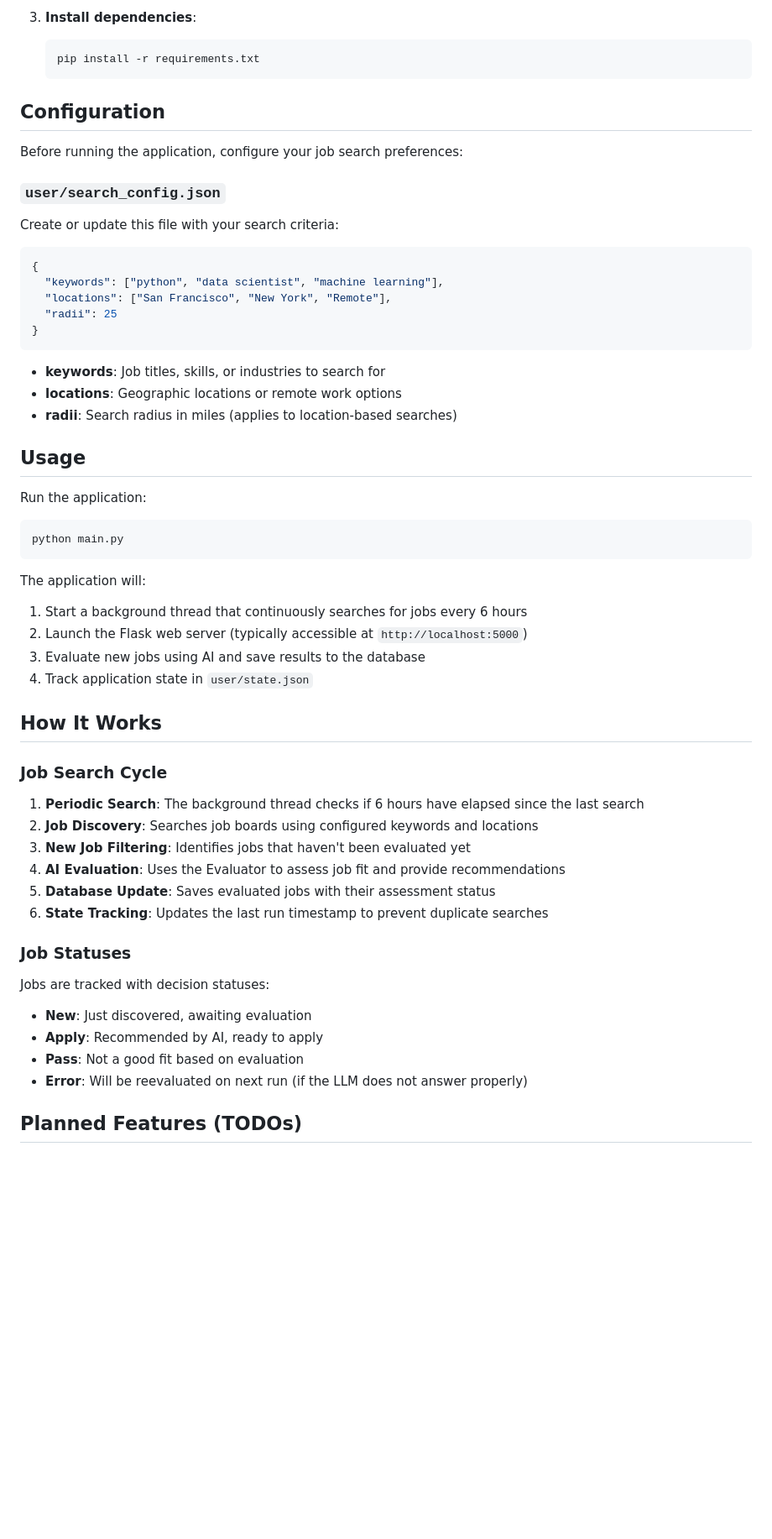
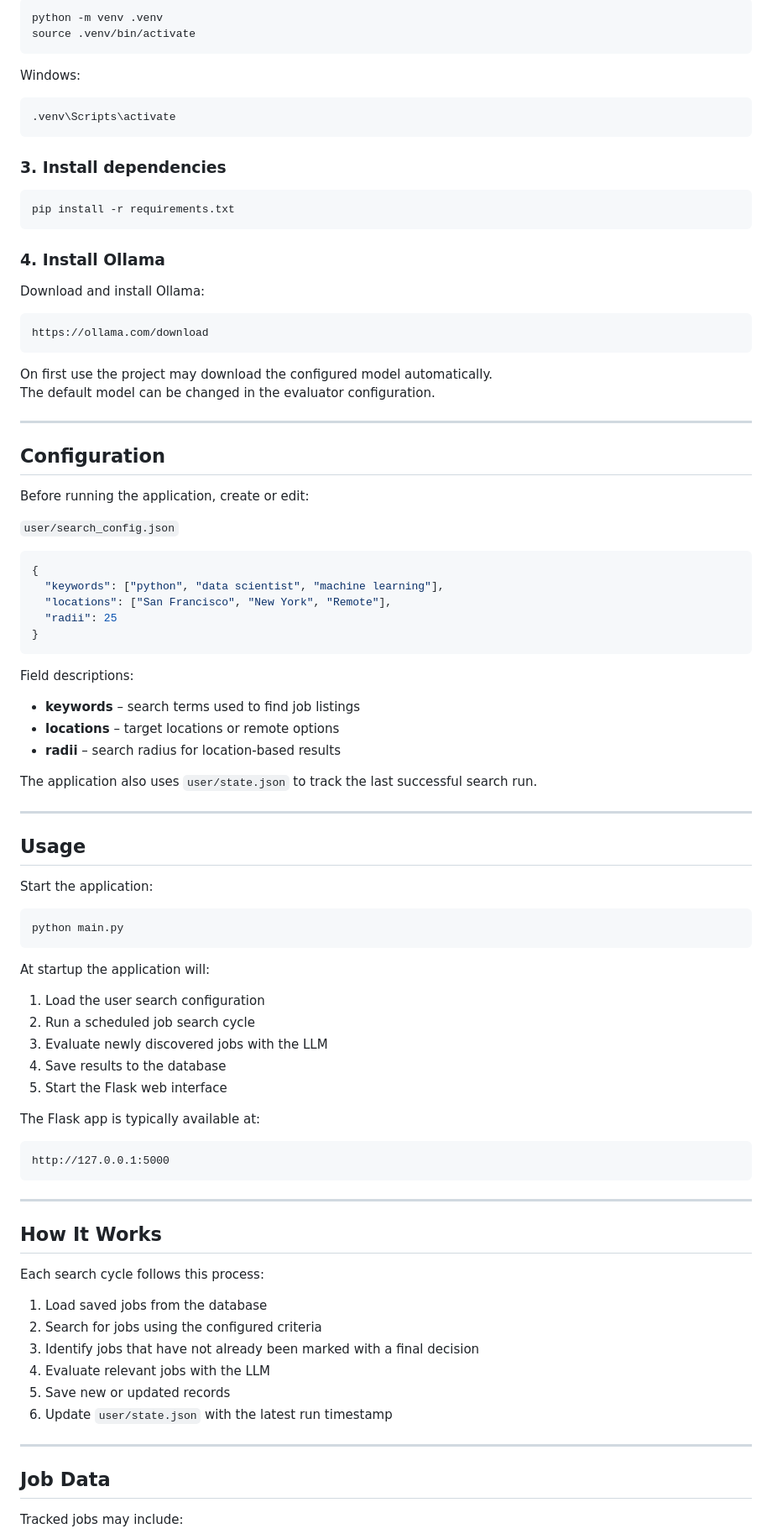
Before and after one commit to C47HERINE/JobTrackr-Ai, a Markdown page: readme.md, the part around one of its changes. Shown at 84% size. Drawn GitHub-style; blank space fills up the shorter version.

````diff
--- a/readme.md
+++ b/readme.md
@@ -61,16 +75,39 @@ JobTrackr-Ai/
 
-3. **Install dependencies**:
-   ```bash
-   pip install -r requirements.txt
-   ```
+```bash
+python -m venv .venv
+source .venv/bin/activate
+```
+
+Windows:
+
+```bash
+.venv\Scripts\activate
+```
+
+### 3. Install dependencies
+
+```bash
+pip install -r requirements.txt
+```
+
+### 4. Install Ollama
+
+Download and install Ollama:
+
+```
+https://ollama.com/download
+```
+
+On first use the project may download the configured model automatically.
+The default model can be changed in the evaluator configuration.
+
+---
 
 ## Configuration
 
-Before running the application, configure your job search preferences:
+Before running the application, create or edit:
 
-### `user/search_config.json`
-
-Create or update this file with your search criteria:
+`user/search_config.json`
 
 ```json
 {
@@ -80,42 +117,54 @@ Create or update this file with your search criteria:
 }
 ```
 
-- **keywords**: Job titles, skills, or industries to search for
-- **locations**: Geographic locations or remote work options
-- **radii**: Search radius in miles (applies to location-based searches)
+Field descriptions:
+
+- **keywords** – search terms used to find job listings
+- **locations** – target locations or remote options
+- **radii** – search radius for location-based results
+
+The application also uses `user/state.json` to track the last successful search run.
+
+---
 
 ## Usage
 
-Run the application:
+Start the application:
 
 ```bash
 python main.py
 ```
 
-The application will:
-1. Start a background thread that continuously searches for jobs every 6 hours
-2. Launch the Flask web server (typically accessible at `http://localhost:5000`)
-3. Evaluate new jobs using AI and save results to the database
-4. Track application state in `user/state.json`
+At startup the application will:
+
+1. Load the user search configuration
+2. Run a scheduled job search cycle
+3. Evaluate newly discovered jobs with the LLM
+4. Save results to the database
+5. Start the Flask web interface
+
+The Flask app is typically available at:
+
+```
+http://127.0.0.1:5000
+```
+
+---
 
 ## How It Works
 
-### Job Search Cycle
+Each search cycle follows this process:
 
-1. **Periodic Search**: The background thread checks if 6 hours have elapsed since the last search
-2. **Job Discovery**: Searches job boards using configured keywords and locations
-3. **New Job Filtering**: Identifies jobs that haven't been evaluated yet
-4. **AI Evaluation**: Uses the Evaluator to assess job fit and provide recommendations
-5. **Database Update**: Saves evaluated jobs with their assessment status
-6. **State Tracking**: Updates the last run timestamp to prevent duplicate searches
+1. Load saved jobs from the database
+2. Search for jobs using the configured criteria
+3. Identify jobs that have not already been marked with a final decision
+4. Evaluate relevant jobs with the LLM
+5. Save new or updated records
+6. Update `user/state.json` with the latest run timestamp
 
-### Job Statuses
+---
 
-Jobs are tracked with decision statuses:
-- **New**: Just discovered, awaiting evaluation
-- **Apply**: Recommended by AI, ready to apply
-- **Pass**: Not a good fit based on evaluation
-- **Error**: Will be reevaluated on next run (if the LLM does not answer properly)
+## Job Data
 
-## Planned Features (TODOs)
+Tracked jobs may include:
 
````
Also changed, not shown: other parts of readme.md (+95 -70 lines), LICENSE.md (added, +21 -0 lines).
